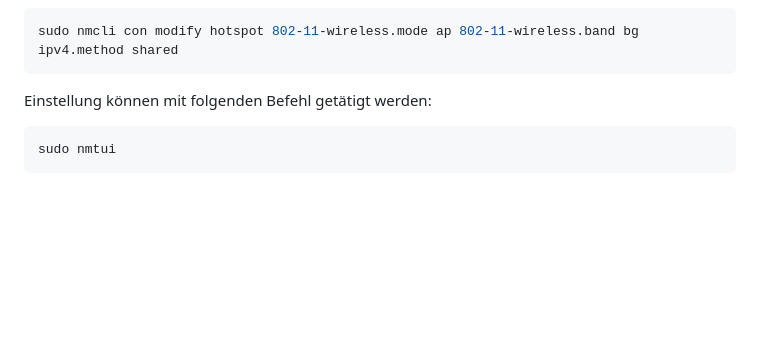
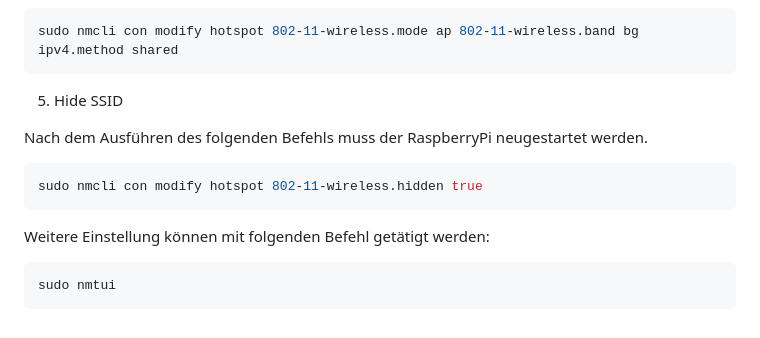
Before and after one commit to binsim/postmelder, a Markdown page: README.md, the part around the change. Rendered like a GitHub page; blank space fills up the shorter version.

Commit message:
Hidden SSID hinzugefügt

````diff
--- a/README.md
+++ b/README.md
@@ -109,7 +109,15 @@ sudo nmcli con modify hotspot wifi-sec.psk "postmelder"
 sudo nmcli con modify hotspot 802-11-wireless.mode ap 802-11-wireless.band bg ipv4.method shared
 ```
 
-Einstellung können mit folgenden Befehl getätigt werden:
+5. Hide SSID
+
+Nach dem Ausführen des folgenden Befehls muss der RaspberryPi neugestartet werden.
+
+```bash
+sudo nmcli con modify hotspot 802-11-wireless.hidden true
+```
+
+Weitere Einstellung können mit folgenden Befehl getätigt werden:
 
 ```bash
 sudo nmtui
````
